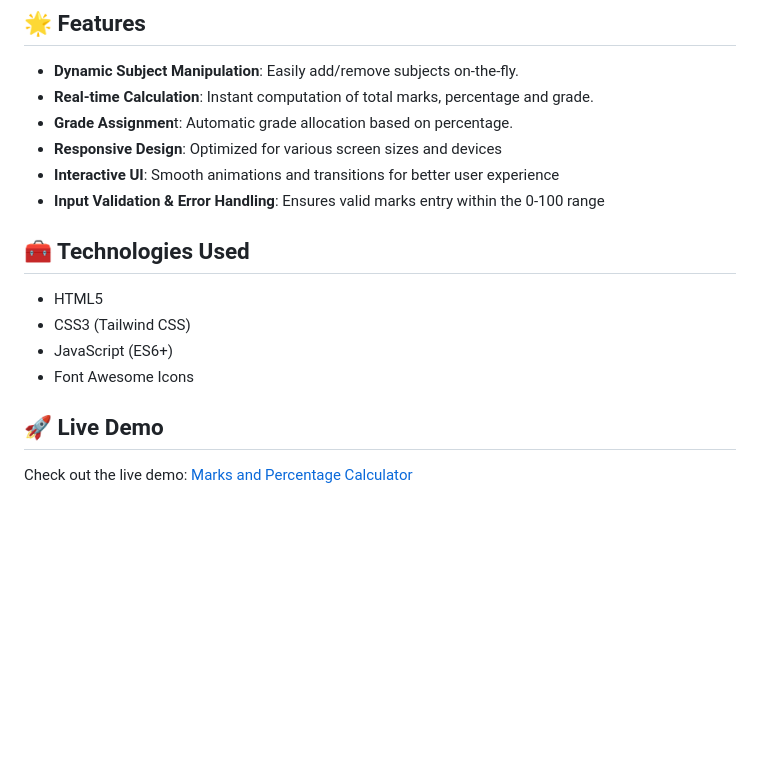
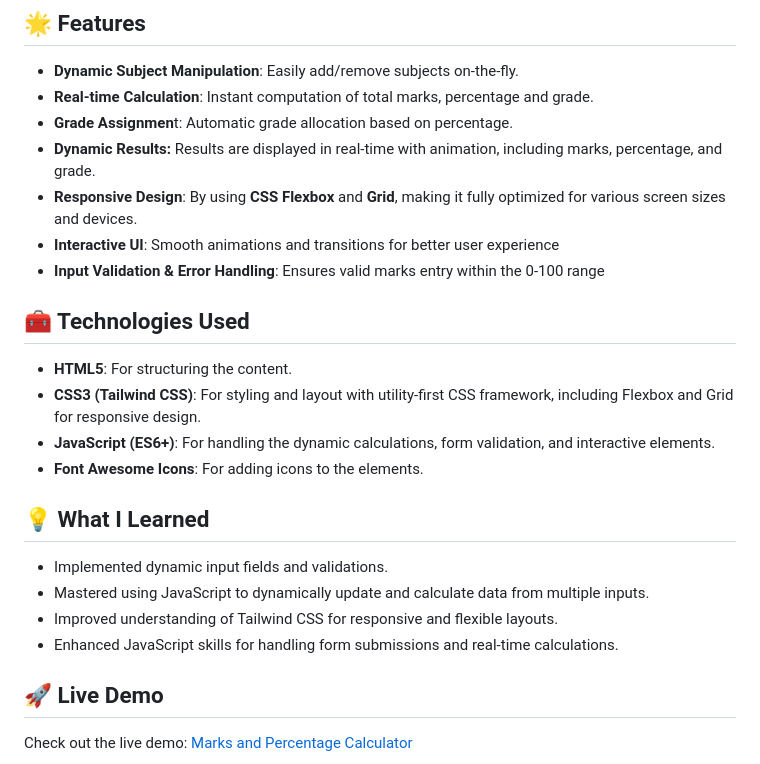
Before and after one commit to VinayNoogler000/Marks-Percentage-Calculator, a Markdown page: README.md, the part around the change. GitHub-like rendering; blank space fills up the shorter version.

Commit message:
Update README.md
Updated "Features" and "Technologies Used" sections.
Added "Learnings" section.

```diff
--- a/README.md
+++ b/README.md
@@ -12,16 +12,24 @@ A responsive and user-friendly web application designed to help students calcula
 - **Dynamic Subject Manipulation**: Easily add/remove subjects on-the-fly.
 - **Real-time Calculation**: Instant computation of total marks, percentage and grade.
 - **Grade Assignmen**t: Automatic grade allocation based on percentage.
-- **Responsive Design**: Optimized for various screen sizes and devices
+- **Dynamic Results:** Results are displayed in real-time with animation, including marks, percentage, and grade.
+- **Responsive Design**: By using **CSS Flexbox** and **Grid**, making it fully optimized for various screen sizes and devices.
 - **Interactive UI**: Smooth animations and transitions for better user experience
 - **Input Validation & Error Handling**: Ensures valid marks entry within the 0-100 range
 
 ## 🧰 Technologies Used
 
-- HTML5
-- CSS3 (Tailwind CSS)
-- JavaScript (ES6+)
-- Font Awesome Icons
+- **HTML5**: For structuring the content.
+- **CSS3 (Tailwind CSS)**:  For styling and layout with utility-first CSS framework, including Flexbox and Grid for responsive design.
+- **JavaScript (ES6+)**: For handling the dynamic calculations, form validation, and interactive elements.
+- **Font Awesome Icons**: For adding icons to the elements.
+
+## 💡 What I Learned
+
+- Implemented dynamic input fields and validations.
+- Mastered using JavaScript to dynamically update and calculate data from multiple inputs.
+- Improved understanding of Tailwind CSS for responsive and flexible layouts.
+- Enhanced JavaScript skills for handling form submissions and real-time calculations.
 
 ## 🚀 Live Demo
 
```
